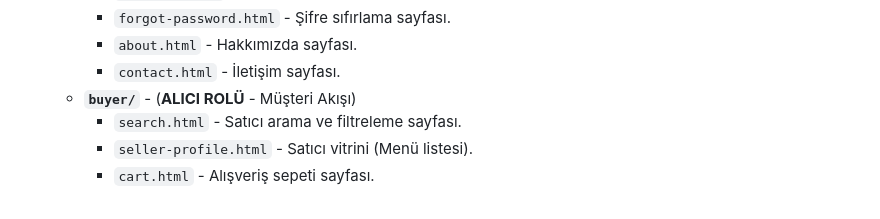
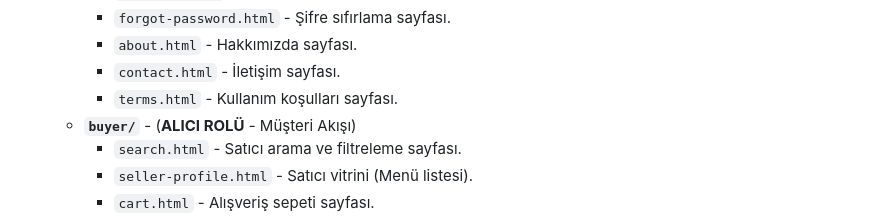
Before and after one commit to 07enesavci/YemekSepeti, a Markdown page: README.md, the part around the change. GitHub-like rendering.

Commit message:
Add terms.html to the documentation

```diff
--- a/README.md
+++ b/README.md
@@ -55,6 +55,7 @@ Bu döküman, projemizde yer alan temel dosya ve klasör yapısını ve 5 kişil
         * `forgot-password.html` - Şifre sıfırlama sayfası.
         * `about.html` - Hakkımızda sayfası.
         * `contact.html` - İletişim sayfası.
+        * `terms.html` - Kullanım koşulları sayfası.
     * **`buyer/`** - (**ALICI ROLÜ** - Müşteri Akışı)
         * `search.html` - Satıcı arama ve filtreleme sayfası.
         * `seller-profile.html` - Satıcı vitrini (Menü listesi).
```
